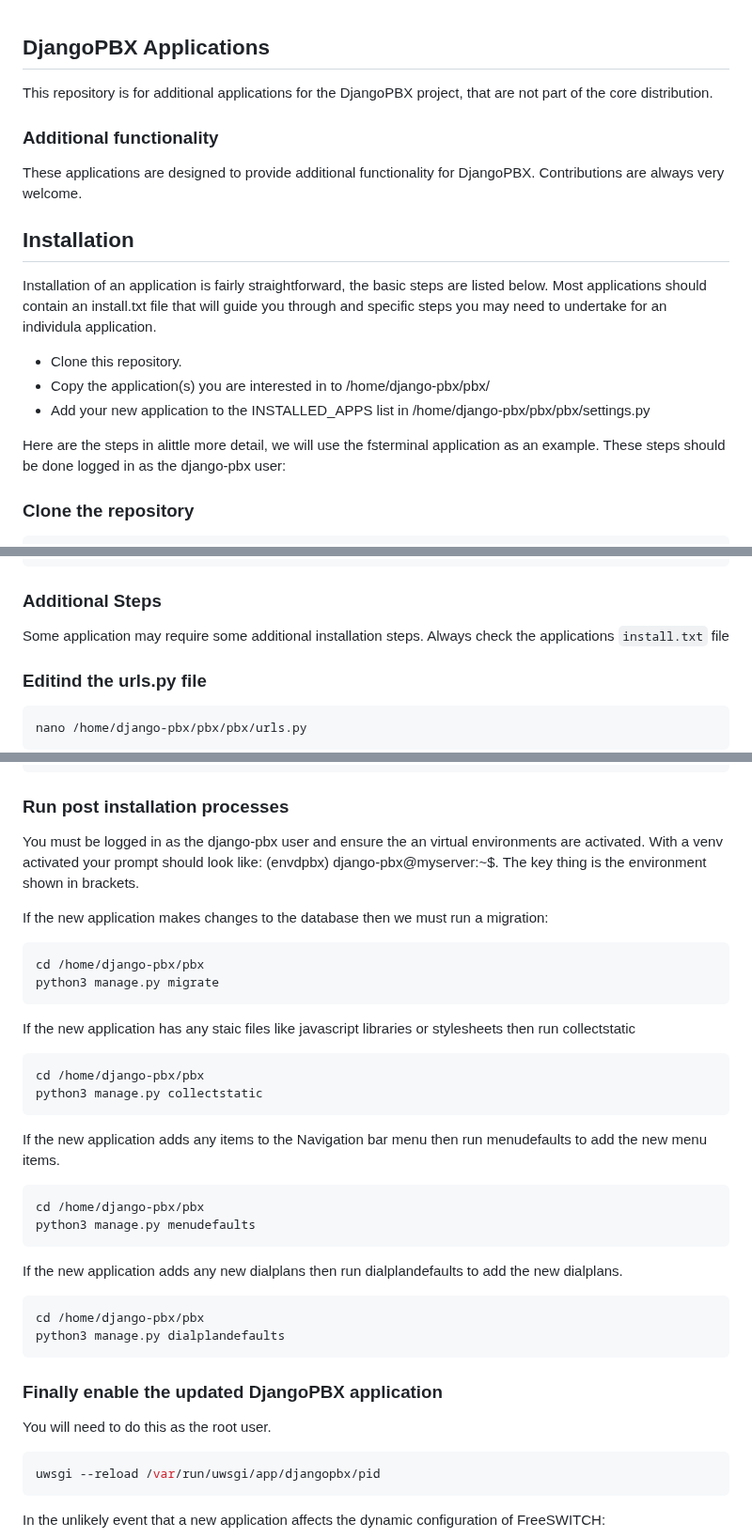
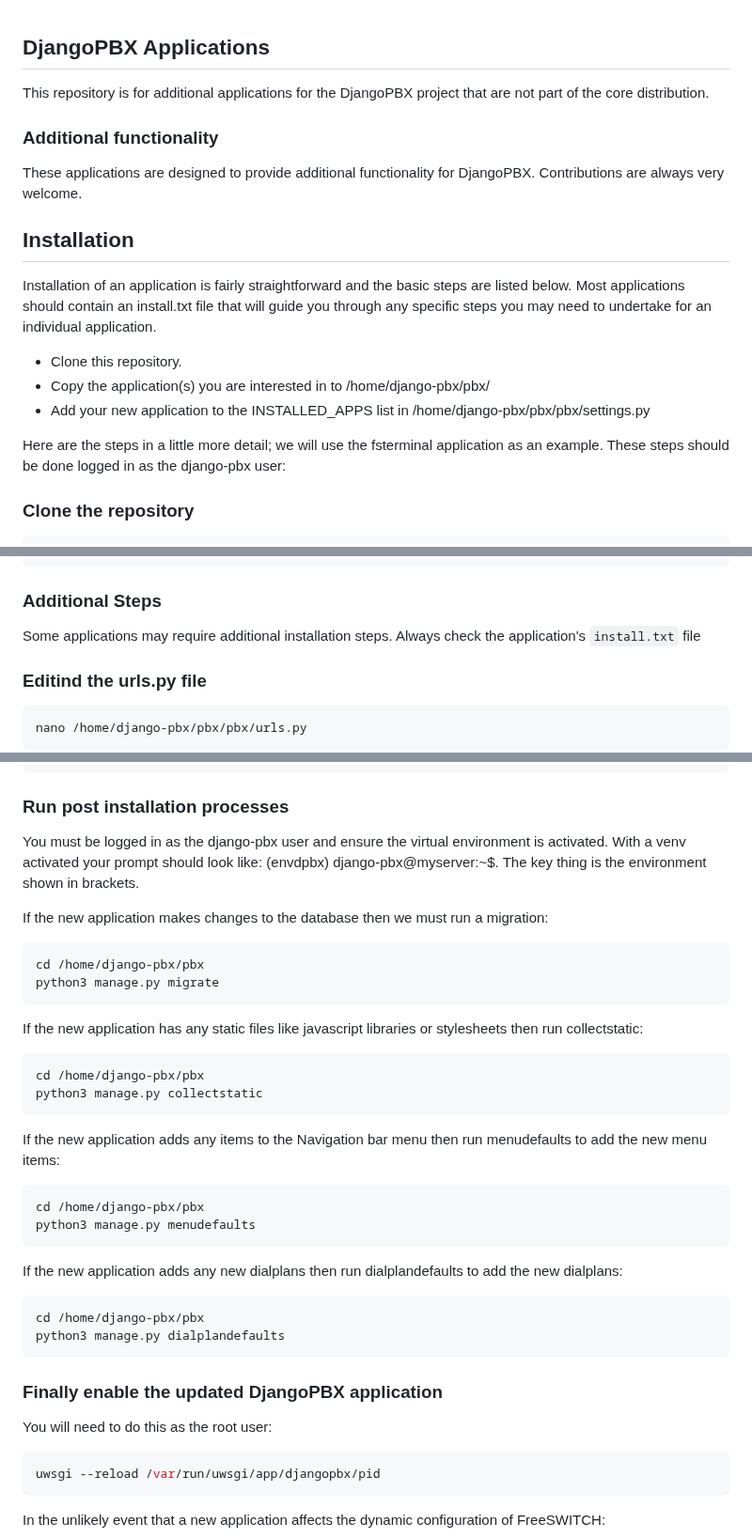
Before and after one commit to djangopbx/djangopbx-applications, a Markdown page: README.md, 3 parts joined by grey strips. Shown at 94% size. GitHub-like rendering.

````diff
--- a/README.md
+++ b/README.md
@@ -1,6 +1,6 @@
 DjangoPBX Applications
 --------------------------------------
-This repository is for additional applications for the DjangoPBX project,
+This repository is for additional applications for the DjangoPBX project
 that are not part of the core distribution.
 
 ### Additional functionality
@@ -8,15 +8,15 @@ These applications are designed to provide additional functionality for DjangoPB
 Contributions are always very welcome.
 
 ## Installation
-Installation of an application is fairly straightforward, the basic steps are listed below.
-Most applications should contain an install.txt file that will guide you through and specific
-steps you may need to undertake for an individula application.
+Installation of an application is fairly straightforward and the basic steps are listed below.
+Most applications should contain an install.txt file that will guide you through any specific
+steps you may need to undertake for an individual application.
 * Clone this repository.
 * Copy the application(s) you are interested in to /home/django-pbx/pbx/
 * Add your new application to the INSTALLED_APPS list in /home/django-pbx/pbx/pbx/settings.py
 
 
-Here are the steps in alittle more detail, we will use the fsterminal application as an example.
+Here are the steps in a little more detail; we will use the fsterminal application as an example.
 These steps should be done logged in as the django-pbx user:
 
 ### Clone the repository
@@ -46,8 +46,8 @@ INSTALLED_APPS = [
 ]
 ```
 ### Additional Steps
-Some application may require some additional installation steps.  Always check
-the applications `install.txt` file
+Some applications may require additional installation steps.  Always check
+the application's `install.txt` file
 
 ###  Editind the urls.py file
 ```sh
@@ -69,7 +69,7 @@ urlpatterns = [
 ]
 ```
 ###  Run post installation processes
-You must be logged in as the django-pbx user and ensure the an virtual environments are activated.
+You must be logged in as the django-pbx user and ensure the virtual environment is activated.
 With a venv activated your prompt should look like: (envdpbx) django-pbx@myserver:~$.
 The key thing is the environment shown in brackets.
 
@@ -79,28 +79,28 @@ cd /home/django-pbx/pbx
 python3 manage.py migrate
 ```
 
-If the new application has any staic files like javascript libraries or stylesheets then run collectstatic
+If the new application has any static files like javascript libraries or stylesheets then run collectstatic:
 ```sh
 cd /home/django-pbx/pbx
 python3 manage.py collectstatic
 ```
 
 If the new application adds any items to the Navigation bar menu then run menudefaults to
-add the new menu items.
+add the new menu items:
 ```sh
 cd /home/django-pbx/pbx
 python3 manage.py menudefaults
 ```
 
 If the new application adds any new dialplans then run dialplandefaults to
-add the new dialplans.
+add the new dialplans:
 ```sh
 cd /home/django-pbx/pbx
 python3 manage.py dialplandefaults
 ```
 
 ###  Finally enable the updated DjangoPBX application
-You will need to do this as the root user.
+You will need to do this as the root user:
 ```sh
 uwsgi --reload /var/run/uwsgi/app/djangopbx/pid
 ```
````
